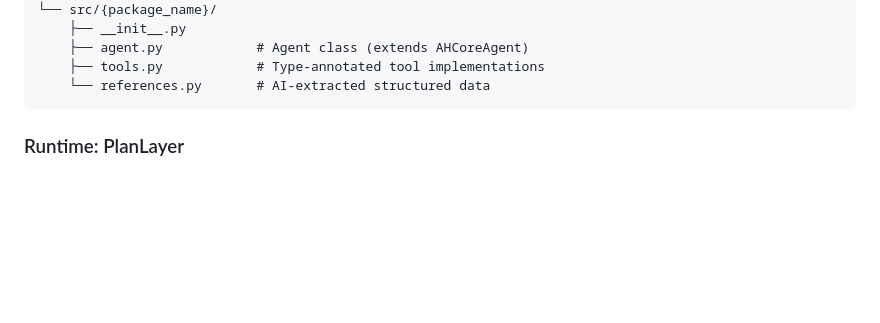
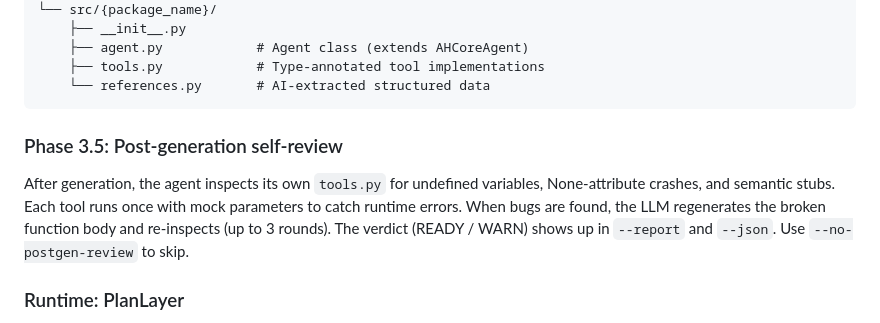
Before and after one commit to agenthatch/agenthatch, a Markdown page: README.md, the part around the change. GitHub-like rendering; blank space fills up the shorter version.

Commit message:
docs: Phase 3.5 section in README, tidy roadmap

````diff
--- a/README.md
+++ b/README.md
@@ -151,6 +151,15 @@ hatched-agent/
     ├── tools.py            # Type-annotated tool implementations
     └── references.py       # AI-extracted structured data
 ```
+
+### Phase 3.5: Post-generation self-review
+
+After generation, the agent inspects its own `tools.py` for undefined
+variables, None-attribute crashes, and semantic stubs. Each tool runs once
+with mock parameters to catch runtime errors. When bugs are found, the LLM
+regenerates the broken function body and re-inspects (up to 3 rounds). The
+verdict (READY / WARN) shows up in `--report` and `--json`. Use
+`--no-postgen-review` to skip.
 
 ### Runtime: PlanLayer
 
````
Also changed, not shown: ROADMAP.md (+8 -7 lines).
